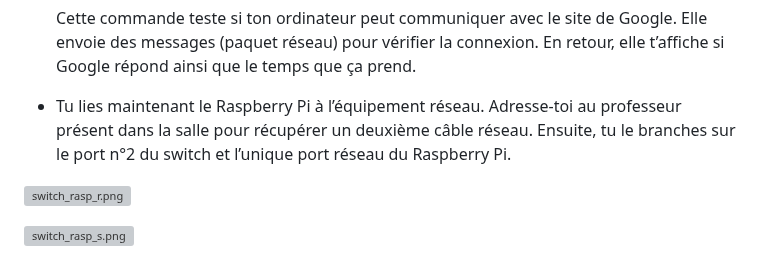
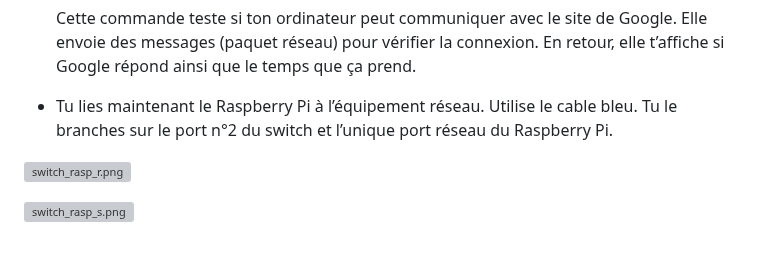
Before and after one commit to emf-info/StageDecouverte, a Markdown page: README.md, the part around the change. GitHub-like rendering; grey boxes are pictures that could not be loaded.

```diff
--- a/README.md
+++ b/README.md
@@ -206,7 +206,7 @@ Afin de bien comprendre l’importance de cette étape, tu réaliseras divers te
 
     Cette commande teste si ton ordinateur peut communiquer avec le site de Google. Elle envoie des messages (paquet réseau) pour vérifier la connexion. En retour, elle t’affiche si Google répond ainsi que le temps que ça prend.
 
-- Tu lies maintenant le Raspberry Pi à l’équipement réseau. Adresse-toi au professeur présent dans la salle pour récupérer un deuxième câble réseau. Ensuite, tu le branches sur le port n°2 du switch et l’unique port réseau du Raspberry Pi.
+- Tu lies maintenant le Raspberry Pi à l’équipement réseau. Utilise le cable bleu. Tu le branches sur le port n°2 du switch et l’unique port réseau du Raspberry Pi.
 
 ![switch_rasp_r.png](consigne_ressources/switch_rasp_r.png)
 
```
